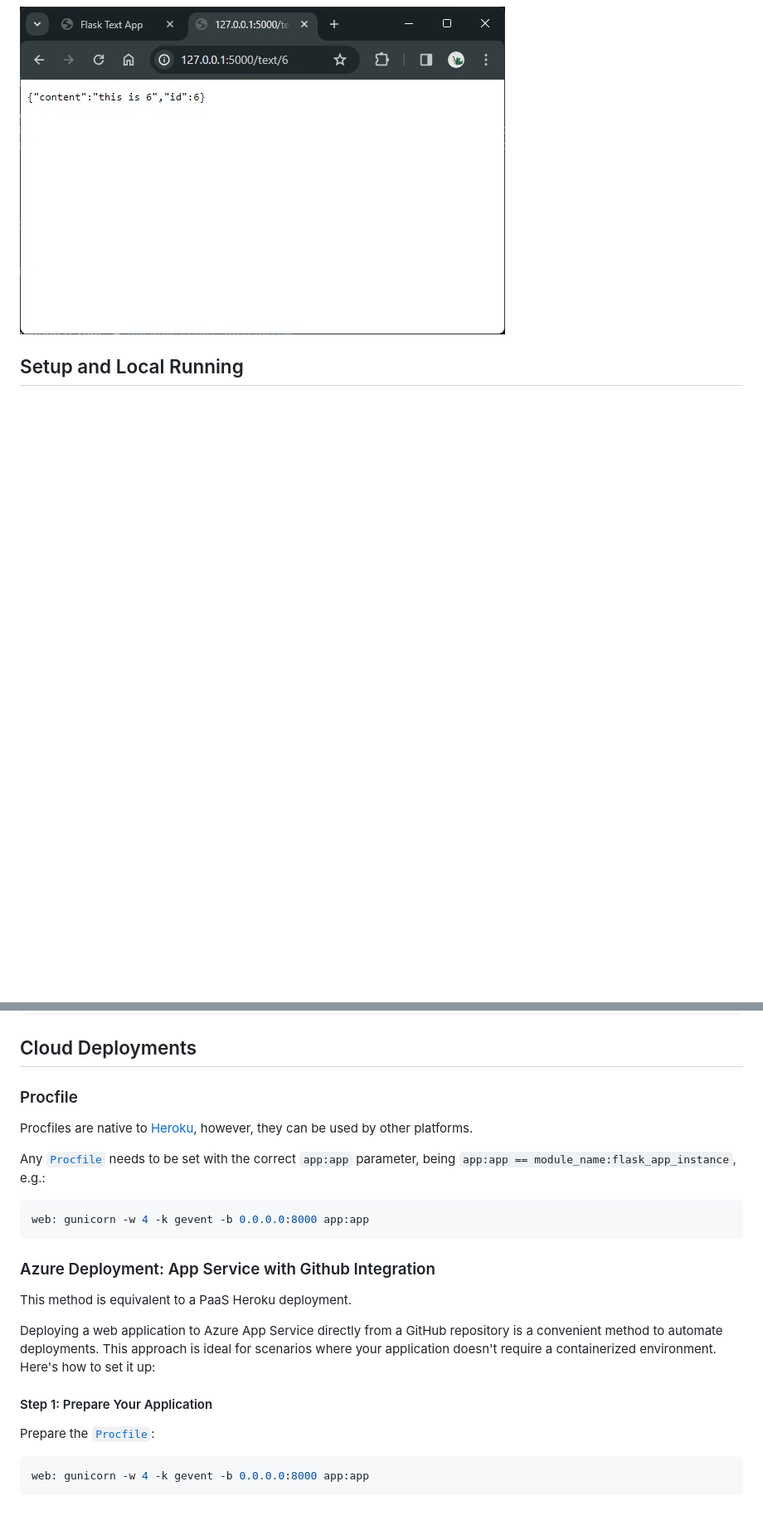
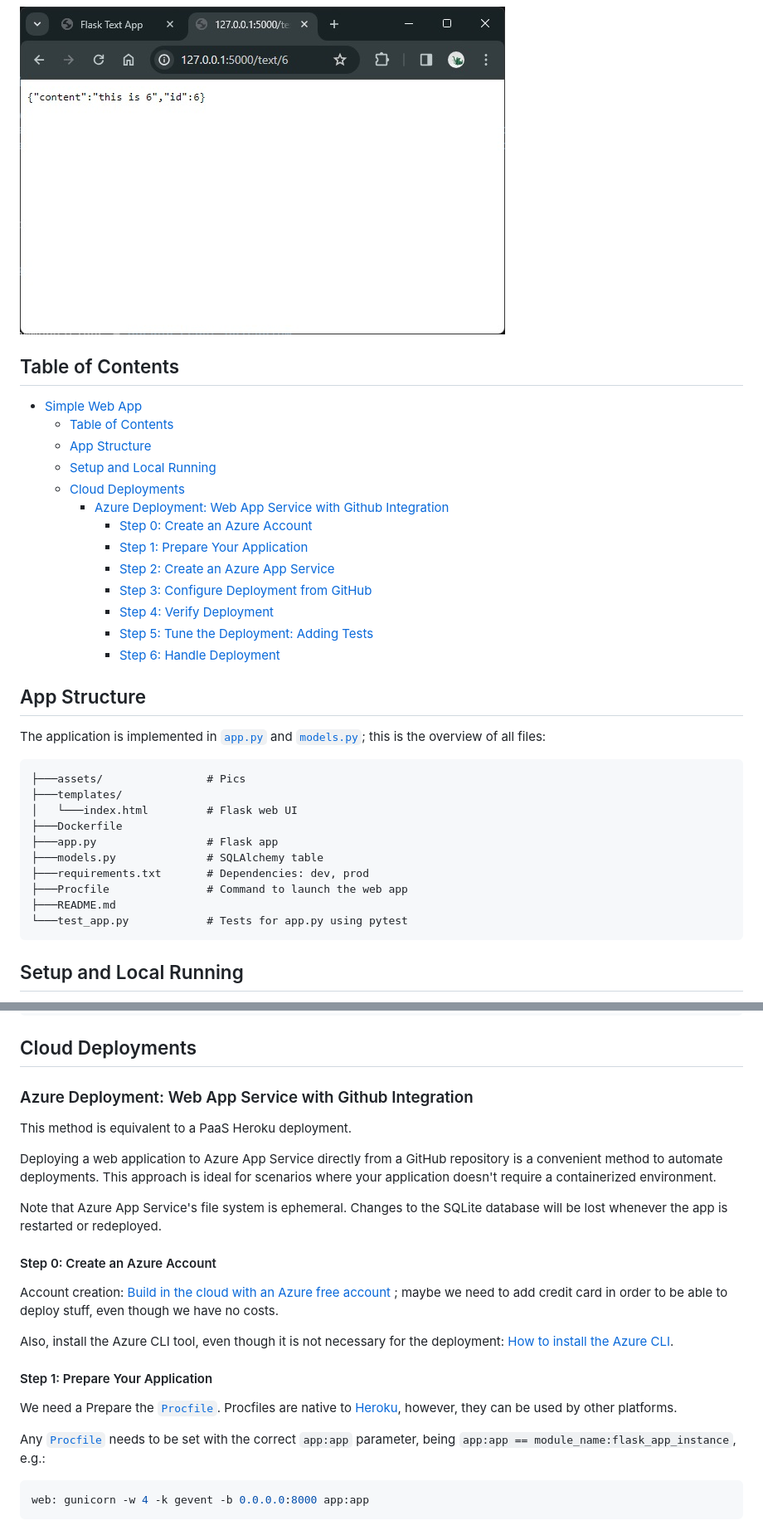
Before and after one commit to mxagar/simple_web_app_test, a Markdown page: README.md, 2 parts joined by grey strips. Shown: that part at 83% size. GitHub-like rendering; blank space fills up the shorter version.

Commit message:
feat: finish Azure deployment documentation

````diff
--- a/README.md
+++ b/README.md
@@ -20,6 +20,40 @@ Note that neither exception handling nor logging are implemented &mdash; on purp
 ![Simple Web App: Insert entries to a DB](./assets/simple_web_app_db.jpg)
 
 ![Simple Web App: REAST API call](./assets/simple_web_app_rest.jpg)
+
+## Table of Contents
+
+- [Simple Web App](#simple-web-app)
+  - [Table of Contents](#table-of-contents)
+  - [App Structure](#app-structure)
+  - [Setup and Local Running](#setup-and-local-running)
+  - [Cloud Deployments](#cloud-deployments)
+    - [Azure Deployment: Web App Service with Github Integration](#azure-deployment-web-app-service-with-github-integration)
+      - [Step 0: Create an Azure Account](#step-0-create-an-azure-account)
+      - [Step 1: Prepare Your Application](#step-1-prepare-your-application)
+      - [Step 2: Create an Azure App Service](#step-2-create-an-azure-app-service)
+      - [Step 3: Configure Deployment from GitHub](#step-3-configure-deployment-from-github)
+      - [Step 4: Verify Deployment](#step-4-verify-deployment)
+      - [Step 5: Tune the Deployment: Adding Tests](#step-5-tune-the-deployment-adding-tests)
+      - [Step 6: Handle Deployment](#step-6-handle-deployment)
+
+
+## App Structure
+
+The application is implemented in [`app.py`](./app.py) and [`models.py`](./models.py); this is the overview of all files:
+
+```
+├───assets/                # Pics
+├───templates/
+│   └───index.html         # Flask web UI
+├───Dockerfile
+├───app.py                 # Flask app
+├───models.py              # SQLAlchemy table
+├───requirements.txt       # Dependencies: dev, prod
+├───Procfile               # Command to launch the web app
+├───README.md
+└───test_app.py            # Tests for app.py using pytest
+```
 
 ## Setup and Local Running
 
@@ -67,25 +101,25 @@ docker stop <id_or_name>
 
 ## Cloud Deployments
 
-### Procfile
-
-Procfiles are native to [Heroku](https://www.heroku.com/), however, they can be used by other platforms.
-
-Any [`Procfile`](./Procfile) needs to be set with the correct `app:app` parameter, being `app:app == module_name:flask_app_instance`, e.g.:
-
-```bash
-web: gunicorn -w 4 -k gevent -b 0.0.0.0:8000 app:app
-```
-
-### Azure Deployment: App Service with Github Integration
+### Azure Deployment: Web App Service with Github Integration
 
 This method is equivalent to a PaaS Heroku deployment.
 
-Deploying a web application to Azure App Service directly from a GitHub repository is a convenient method to automate deployments. This approach is ideal for scenarios where your application doesn't require a containerized environment. Here's how to set it up:
+Deploying a web application to Azure App Service directly from a GitHub repository is a convenient method to automate deployments. This approach is ideal for scenarios where your application doesn't require a containerized environment.
+
+Note that Azure App Service's file system is ephemeral. Changes to the SQLite database will be lost whenever the app is restarted or redeployed.
+
+#### Step 0: Create an Azure Account
+
+Account creation: [Build in the cloud with an Azure free account ](https://azure.microsoft.com/en-us/free/search/); maybe we need to add credit card in order to be able to deploy stuff, even though we have no costs.
+
+Also, install the Azure CLI tool, even though it is not necessary for the deployment: [How to install the Azure CLI](https://learn.microsoft.com/en-us/cli/azure/install-azure-cli).
 
 #### Step 1: Prepare Your Application
 
-Prepare the [`Procfile`](./Procfile):
+We need a Prepare the [`Procfile`](./Procfile). Procfiles are native to [Heroku](https://www.heroku.com/), however, they can be used by other platforms.
+
+Any [`Procfile`](./Procfile) needs to be set with the correct `app:app` parameter, being `app:app == module_name:flask_app_instance`, e.g.:
 
 ```bash
 web: gunicorn -w 4 -k gevent -b 0.0.0.0:8000 app:app
````
Also changed, not shown: other parts of README.md (+48 -7 lines).
